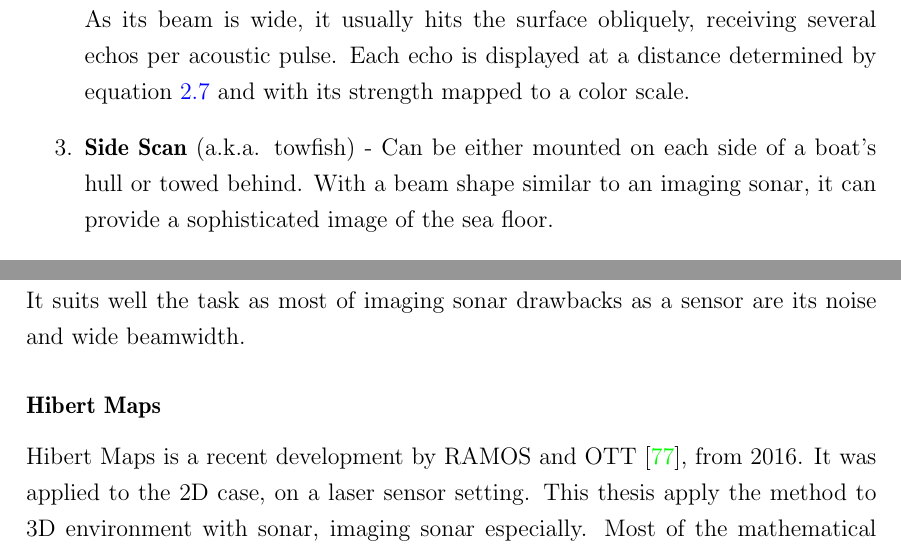
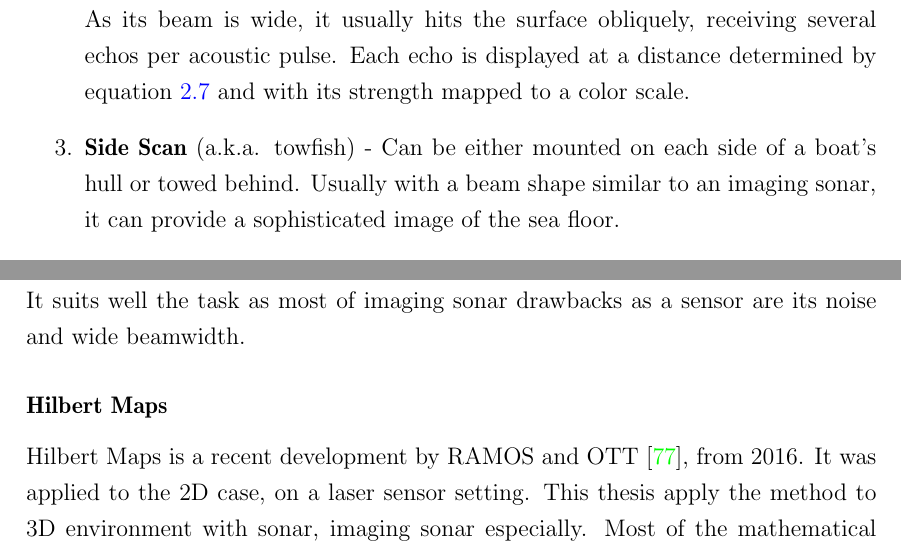
Before and after one commit to elael/Thesis, a LaTeX thesis (MasterSonar/principal.tex, which reads MasterSonar/Chap2/sonar.tex, MasterSonar/Chap4/representation.tex): two parts of pages 22 and 63 of 80, joined at a grey line, cut so that both start at the same text. Compiled offline with pdfLaTeX.

Commit message:
ADD minor corrections

```diff
--- a/MasterSonar/Chap2/sonar.tex
+++ b/MasterSonar/Chap2/sonar.tex
@@ -366,8 +366,8 @@ by doing so.
       %% SrJ?: not sure about the beam shape, for the sidescan is usually more
       % of
       %% SrJ: profiler
-  of a boat's hull or towed behind. With a beam shape similar to an imaging
-  sonar, it can provide a sophisticated image of the sea floor.
+  of a boat's hull or towed behind. Usually with a beam shape similar to an
+  imaging sonar, it can provide a sophisticated image of the sea floor.
   \item \textbf{Echo-sounder} - mounted below a boat, it has a narrow pulse
   (as a profiling) with the single purpose of measuring the depth of water. It
   is typically applied to help with navigation or constructing depths charts.
--- a/MasterSonar/Chap4/representation.tex
+++ b/MasterSonar/Chap4/representation.tex
@@ -199,9 +198,9 @@ simpler to implement and it was the chosen altertive for sonar reconstruction on
 this work. It suits well the task as most of imaging sonar drawbacks as a sensor
 are its noise and wide beamwidth.
 
-\subsubsection{Hibert Maps}
+\subsubsection{Hilbert Maps}
 \label{sss:hilbertcontinousmap}
-Hibert Maps is a recent development by \citet{ramos2016hilbert}, from 2016. It
+Hilbert Maps is a recent development by \citet{ramos2016hilbert}, from 2016. It
 was applied to the 2D case, on a laser sensor setting. This thesis apply the
 method to 3D environment with sonar, imaging sonar especially. Most of the
 mathematical machinery necessary was described in chapter \ref{c:math}, however
```
Also changed, not shown: MasterSonar/Chap2/simulation.tex (+6 -6 lines), MasterSonar/Chap2/sonar.tex (2 more changed lines), MasterSonar/Chap4/representation.tex (3 more changed lines).
